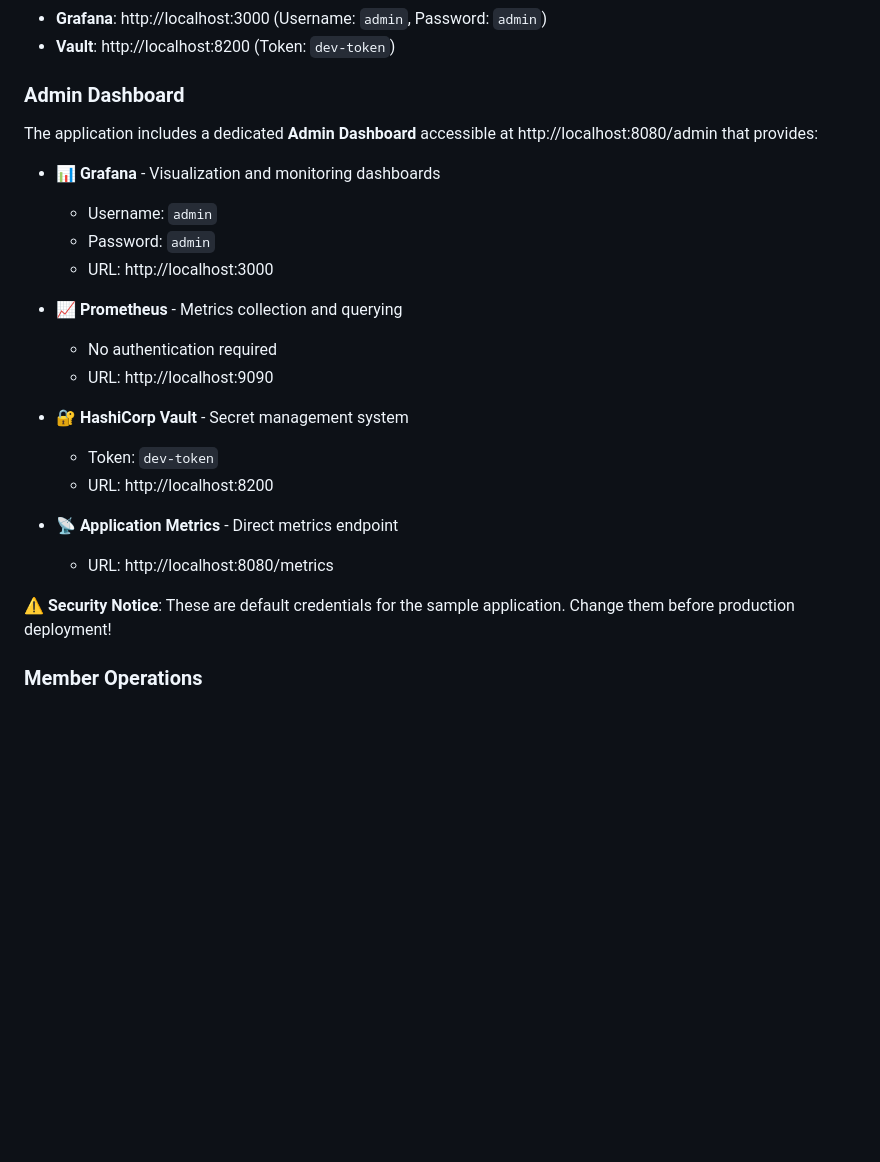
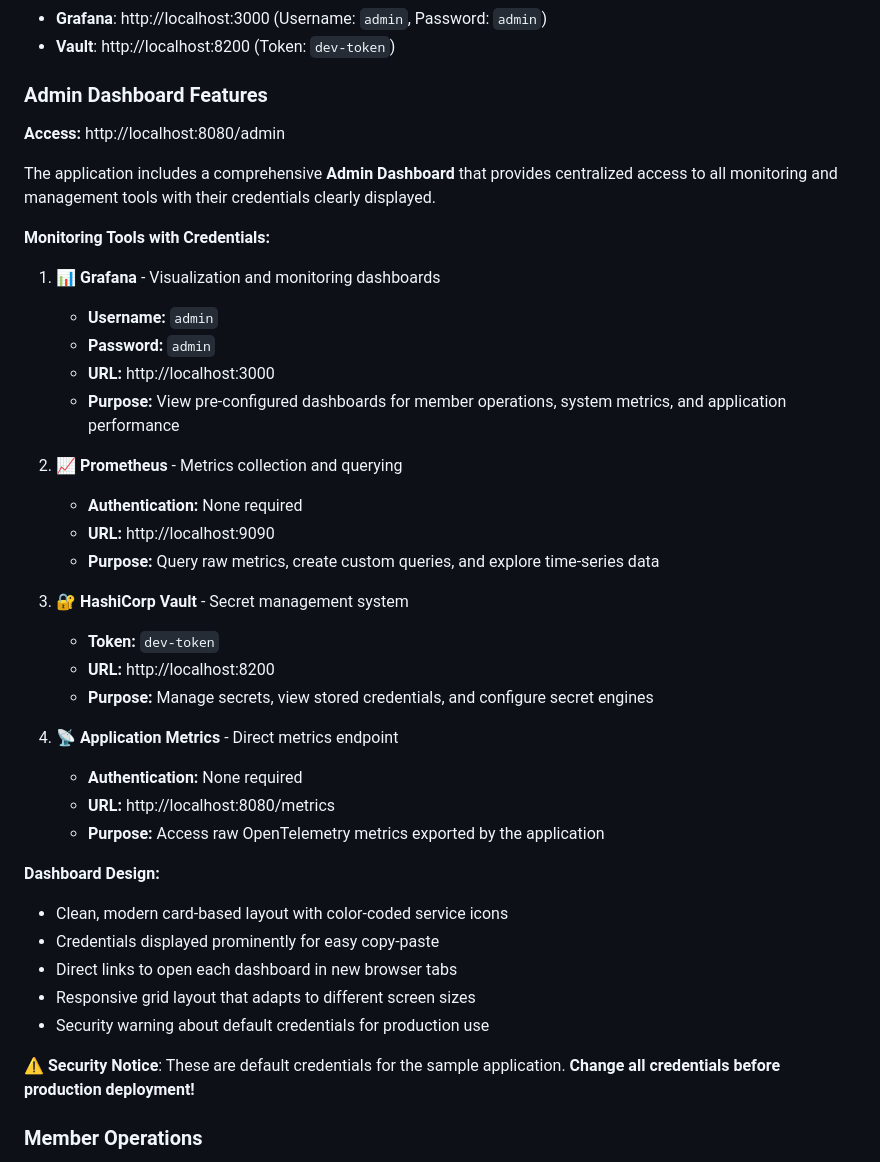
Before and after one commit to aairom/app-automation-demo, a Markdown page: README.md, the part around the change. GitHub-like rendering; blank space fills up the shorter version.

Commit message:
4th commit

```diff
--- a/README.md
+++ b/README.md
@@ -152,27 +152,43 @@ python app.py
 - **Grafana**: http://localhost:3000 (Username: `admin`, Password: `admin`)
 - **Vault**: http://localhost:8200 (Token: `dev-token`)
 
-### Admin Dashboard
+### Admin Dashboard Features
 
-The application includes a dedicated **Admin Dashboard** accessible at http://localhost:8080/admin that provides:
+**Access:** http://localhost:8080/admin
 
-- 📊 **Grafana** - Visualization and monitoring dashboards
-  - Username: `admin`
-  - Password: `admin`
-  - URL: http://localhost:3000
+The application includes a comprehensive **Admin Dashboard** that provides centralized access to all monitoring and management tools with their credentials clearly displayed.
 
-- 📈 **Prometheus** - Metrics collection and querying
-  - No authentication required
-  - URL: http://localhost:9090
+**Monitoring Tools with Credentials:**
 
-- 🔐 **HashiCorp Vault** - Secret management system
-  - Token: `dev-token`
-  - URL: http://localhost:8200
+1. **📊 Grafana** - Visualization and monitoring dashboards
+   - **Username:** `admin`
+   - **Password:** `admin`
+   - **URL:** http://localhost:3000
+   - **Purpose:** View pre-configured dashboards for member operations, system metrics, and application performance
 
-- 📡 **Application Metrics** - Direct metrics endpoint
-  - URL: http://localhost:8080/metrics
+2. **📈 Prometheus** - Metrics collection and querying
+   - **Authentication:** None required
+   - **URL:** http://localhost:9090
+   - **Purpose:** Query raw metrics, create custom queries, and explore time-series data
 
-⚠️ **Security Notice**: These are default credentials for the sample application. Change them before production deployment!
+3. **🔐 HashiCorp Vault** - Secret management system
+   - **Token:** `dev-token`
+   - **URL:** http://localhost:8200
+   - **Purpose:** Manage secrets, view stored credentials, and configure secret engines
+
+4. **📡 Application Metrics** - Direct metrics endpoint
+   - **Authentication:** None required
+   - **URL:** http://localhost:8080/metrics
+   - **Purpose:** Access raw OpenTelemetry metrics exported by the application
+
+**Dashboard Design:**
+- Clean, modern card-based layout with color-coded service icons
+- Credentials displayed prominently for easy copy-paste
+- Direct links to open each dashboard in new browser tabs
+- Responsive grid layout that adapts to different screen sizes
+- Security warning about default credentials for production use
+
+⚠️ **Security Notice**: These are default credentials for the sample application. **Change all credentials before production deployment!**
 
 ### Member Operations
 
```
